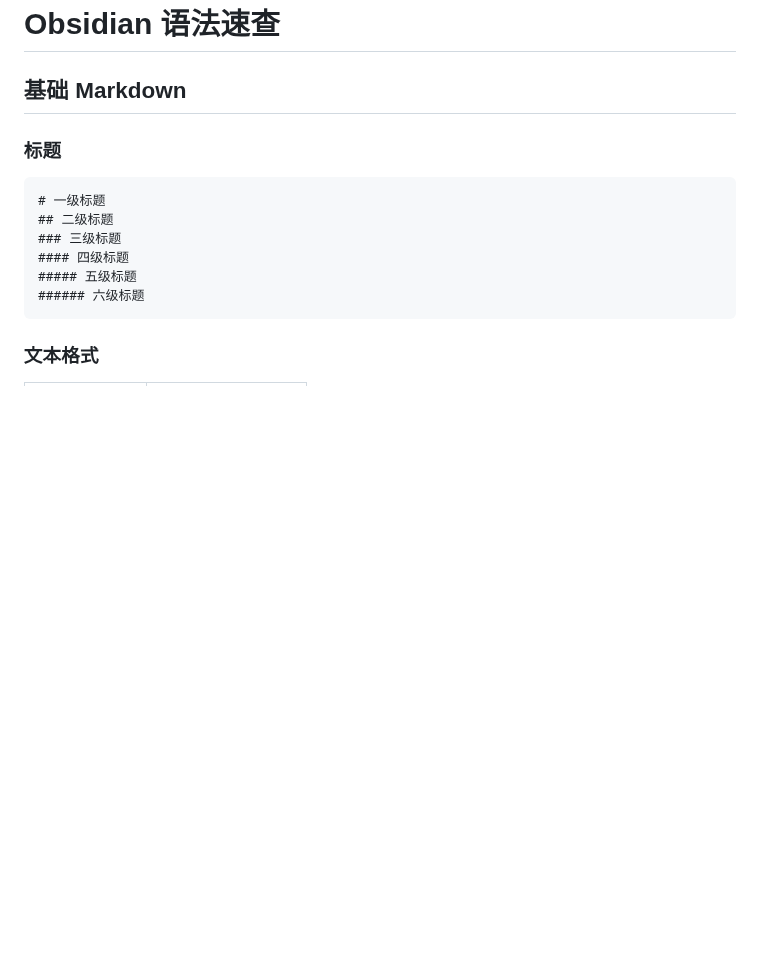
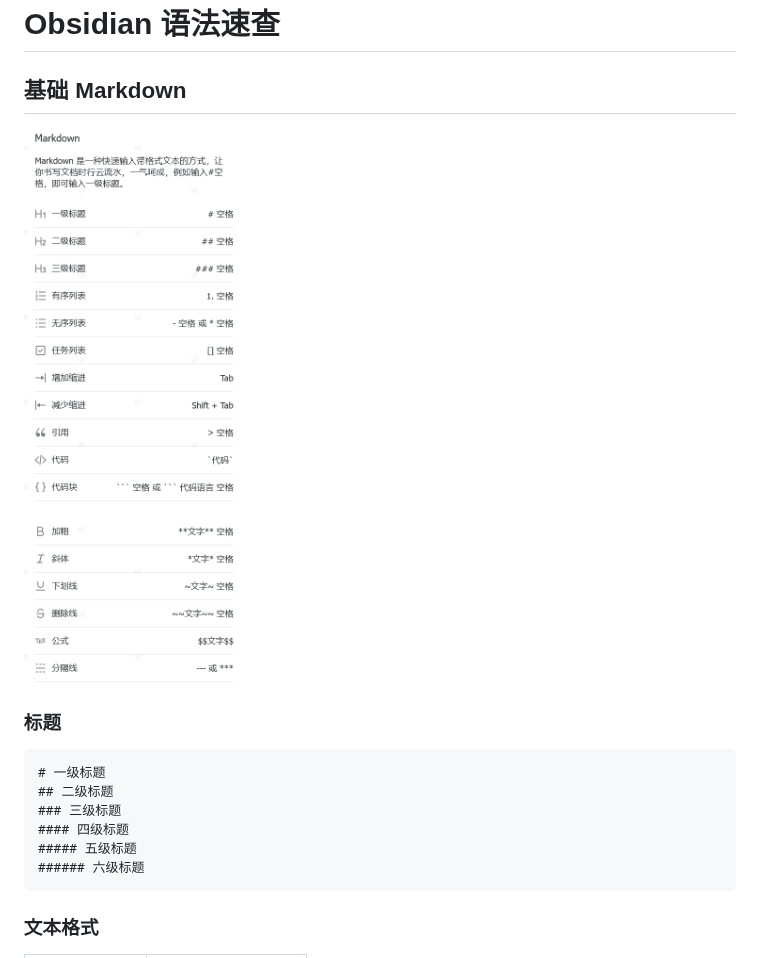
Before and after one commit to wwwcome2026/note-Obsidian, a Markdown page: 语法/obsidian-cheatsheet.md, the part around the change. Drawn GitHub-style; pictures changed too: 语法/assets/obsidian-cheatsheet/file-20260704181217377.png (added); blank space fills up the shorter version.

Commit message:
vault backup: 2026-07-04 19:58:37

````diff
--- a/语法/obsidian-cheatsheet.md
+++ b/语法/obsidian-cheatsheet.md
@@ -1,7 +1,7 @@
 # Obsidian 语法速查
 
 ## 基础 Markdown
-
+![357](assets/obsidian-cheatsheet/file-20260704181217377.png)
 ### 标题
 
 ```markdown
````
Also changed, not shown: 习题背诵合并版.md (+0 -1 lines), 1 other file.
